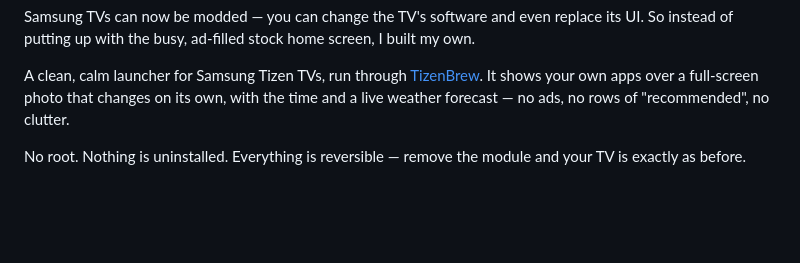
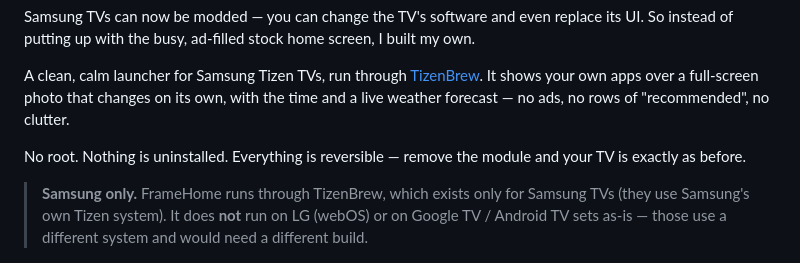
Before and after one commit to Igliko/FrameHome, a Markdown page: README.md, the part around the change. Rendered like a GitHub page; blank space fills up the shorter version.

Commit message:
README: note that FrameHome is Samsung-only (TizenBrew/Tizen)

```diff
--- a/README.md
+++ b/README.md
@@ -11,6 +11,11 @@ weather forecast — no ads, no rows of "recommended", no clutter.
 
 No root. Nothing is uninstalled. Everything is reversible — remove the
 module and your TV is exactly as before.
+
+> **Samsung only.** FrameHome runs through TizenBrew, which exists only for
+> Samsung TVs (they use Samsung's own Tizen system). It does **not** run on
+> LG (webOS) or on Google TV / Android TV sets as-is — those use a different
+> system and would need a different build.
 
 ![Home screen](docs/prev_home.png)
 
```
